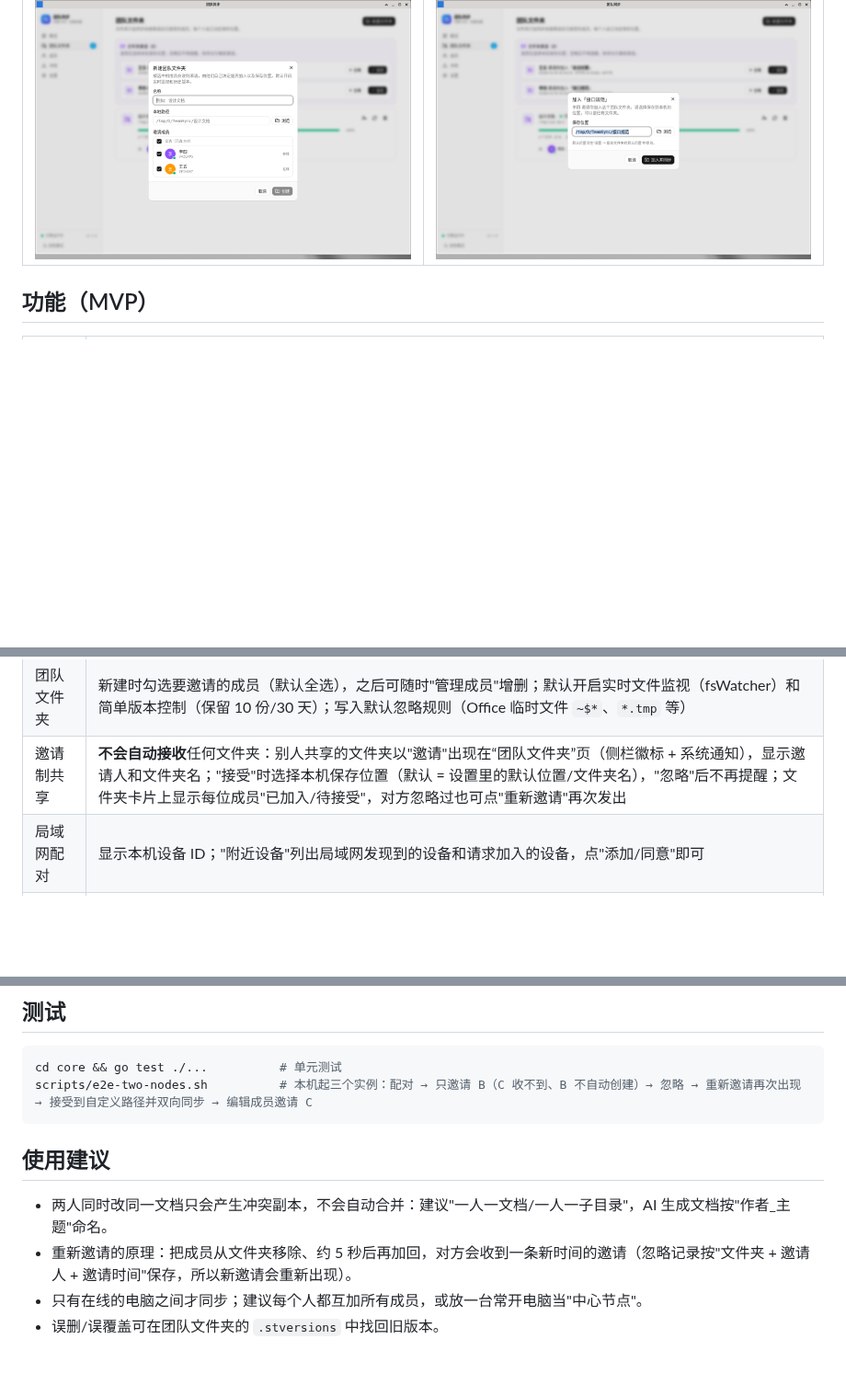
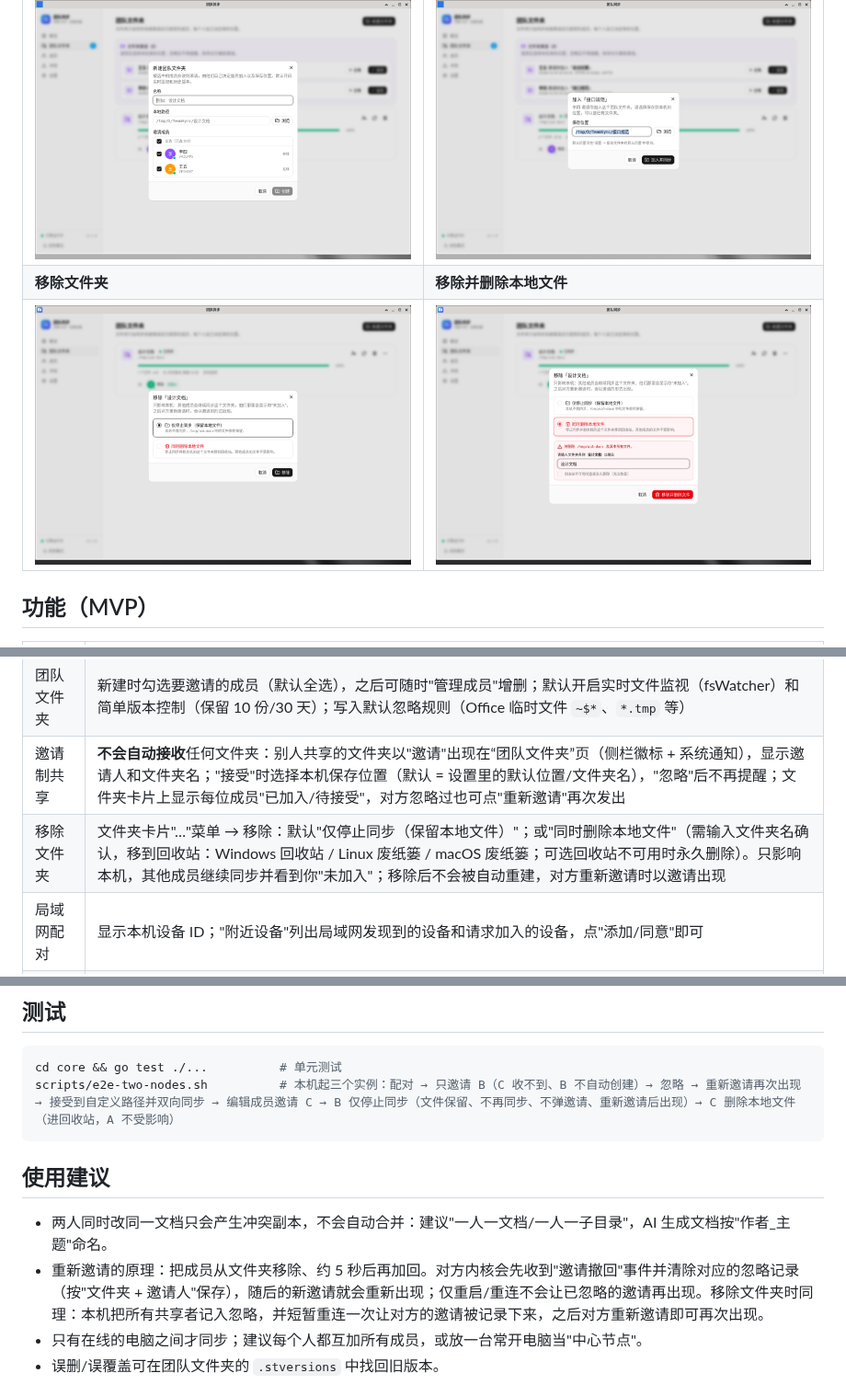
Before and after one commit to dimabehrs538-wq/lan-sync, a Markdown page: README.md, 3 parts joined by grey strips. Shown at 92% size. GitHub-like rendering; pictures changed too: docs/screenshot-remove-folder-delete.png (added), docs/screenshot-remove-folder-dialog.png (added); blank space fills up the shorter version.

Commit message:
移除团队文件夹：仅停止同步/同时删除本地文件（回收站），只影响本机、不会自动重建、重新邀请后以邀请出现；忽略记录改为按文件夹+邀请人并在撤回时清除；CLI remove-folder；测试与截图

````diff
--- a/README.md
+++ b/README.md
@@ -16,6 +16,8 @@
 | ![设置](docs/screenshot-settings.png) | ![深色](docs/screenshot-overview-dark.png) |
 | **新建文件夹（选择成员）** | **接受邀请（选择保存位置）** |
 | ![新建](docs/screenshot-new-folder-dialog.png) | ![接受](docs/screenshot-accept-invite-dialog.png) |
+| **移除文件夹** | **移除并删除本地文件** |
+| ![移除](docs/screenshot-remove-folder-dialog.png) | ![删除](docs/screenshot-remove-folder-delete.png) |
 
 ## 功能（MVP）
 
@@ -24,6 +26,7 @@
 | 引擎管理 | 隐藏启动 syncthing（`--no-browser --no-restart`），REST 仅监听 `127.0.0.1` 随机端口，每次启动随机 API Key（`STGUIAPIKEY`），`STNOUPGRADE=1` 禁止自升级；崩溃自动重启（指数退避）；退出时先 REST shutdown，超时再强杀；Windows 用 Job Object、Linux 用 Pdeathsig 保证不留孤儿进程 |
 | 团队文件夹 | 新建时勾选要邀请的成员（默认全选），之后可随时"管理成员"增删；默认开启实时文件监视（fsWatcher）和简单版本控制（保留 10 份/30 天）；写入默认忽略规则（Office 临时文件 `~$*`、`*.tmp` 等） |
 | 邀请制共享 | **不会自动接收**任何文件夹：别人共享的文件夹以"邀请"出现在“团队文件夹”页（侧栏徽标 + 系统通知），显示邀请人和文件夹名；"接受"时选择本机保存位置（默认 = 设置里的默认位置/文件夹名），"忽略"后不再提醒；文件夹卡片上显示每位成员"已加入/待接受"，对方忽略过也可点"重新邀请"再次发出 |
+| 移除文件夹 | 文件夹卡片"…"菜单 → 移除：默认"仅停止同步（保留本地文件）"；或"同时删除本地文件"（需输入文件夹名确认，移到回收站：Windows 回收站 / Linux 废纸篓 / macOS 废纸篓；可选回收站不可用时永久删除）。只影响本机，其他成员继续同步并看到你"未加入"；移除后不会被自动重建，对方重新邀请时以邀请出现 |
 | 局域网配对 | 显示本机设备 ID；"附近设备"列出局域网发现到的设备和请求加入的设备，点"添加/同意"即可 |
 | 状态与通知 | 概览（同步状态/在线成员/文件夹数）、文件夹列表（状态、文件数、暂停/扫描）、成员在线状态；"张三 修改了 设计/接口.md"类动态与系统通知；托盘提示同步状态 |
 | 冲突中心 | 扫描 `*.sync-conflict-*` 副本，选择保留原文件或冲突版本 |
@@ -125,13 +129,13 @@ cd core && go build -o teamsyncd ./cmd/teamsyncd
 
 ```bash
 cd core && go test ./...          # 单元测试
-scripts/e2e-two-nodes.sh          # 本机起三个实例：配对 → 只邀请 B（C 收不到、B 不自动创建）→ 忽略 → 重新邀请再次出现 → 接受到自定义路径并双向同步 → 编辑成员邀请 C
+scripts/e2e-two-nodes.sh          # 本机起三个实例：配对 → 只邀请 B（C 收不到、B 不自动创建）→ 忽略 → 重新邀请再次出现 → 接受到自定义路径并双向同步 → 编辑成员邀请 C → B 仅停止同步（文件保留、不再同步、不弹邀请、重新邀请后出现）→ C 删除本地文件（进回收站，A 不受影响）
 ```
 
 ## 使用建议
 
 - 两人同时改同一文档只会产生冲突副本，不会自动合并：建议"一人一文档/一人一子目录"，AI 生成文档按"作者_主题"命名。
-- 重新邀请的原理：把成员从文件夹移除、约 5 秒后再加回，对方会收到一条新时间的邀请（忽略记录按"文件夹 + 邀请人 + 邀请时间"保存，所以新邀请会重新出现）。
+- 重新邀请的原理：把成员从文件夹移除、约 5 秒后再加回。对方内核会先收到"邀请撤回"事件并清除对应的忽略记录（按"文件夹 + 邀请人"保存），随后的新邀请就会重新出现；仅重启/重连不会让已忽略的邀请再出现。移除文件夹时同理：本机把所有共享者记入忽略，并短暂重连一次让对方的邀请被记录下来，之后对方重新邀请即可再次出现。
 - 只有在线的电脑之间才同步；建议每个人都互加所有成员，或放一台常开电脑当"中心节点"。
 - 误删/误覆盖可在团队文件夹的 `.stversions` 中找回旧版本。
 
````
Also changed, not shown: other parts of README.md (+1 -0 lines), docs/screenshot-folder-menu.png (added), 11 other files.
